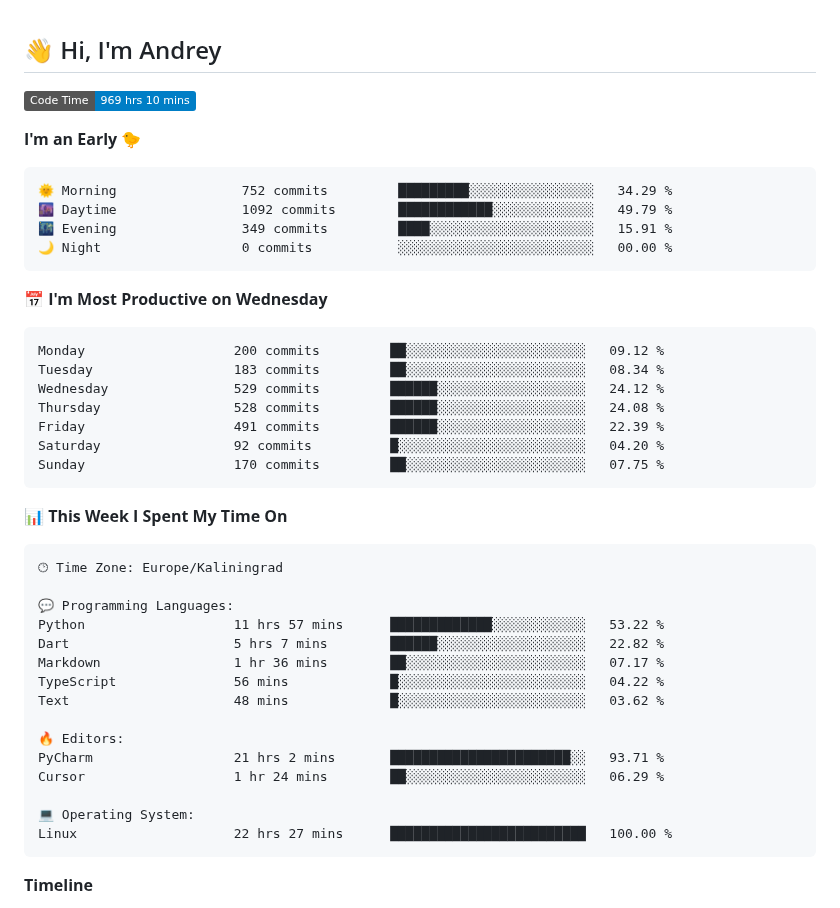
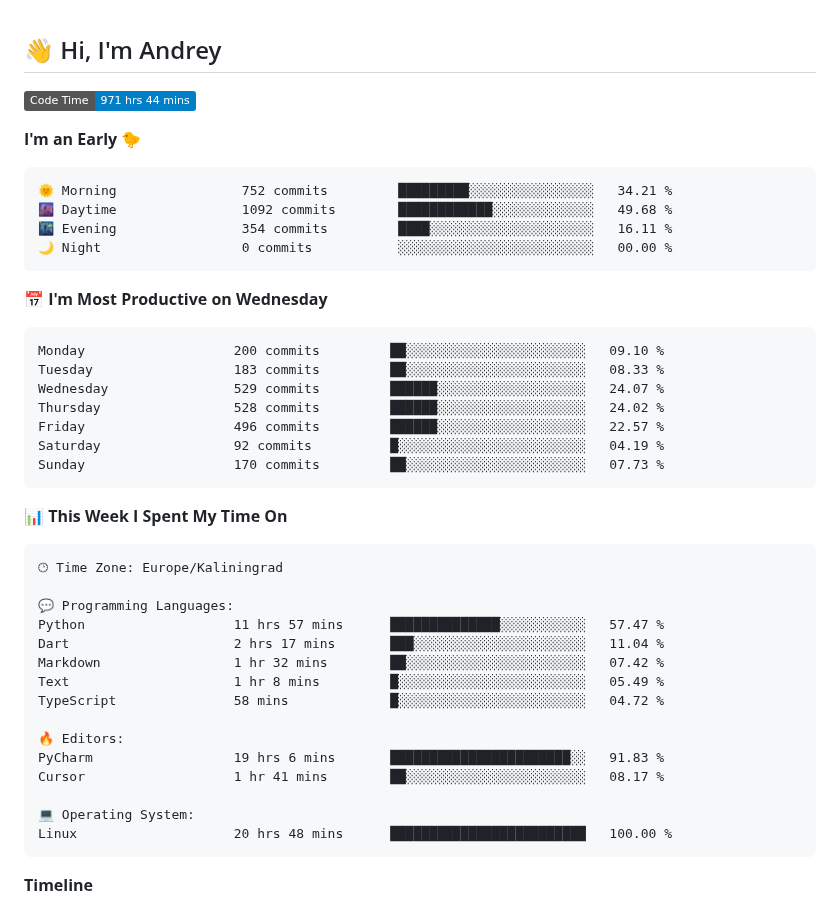
Before and after one commit to Mist3s/Mist3s, a Markdown page: README.md, the part around one of its changes. Drawn GitHub-style; badges without logos.

Commit message:
Updated with Dev Metrics

````diff
--- a/README.md
+++ b/README.md
@@ -1,26 +1,26 @@
 ## 👋 Hi, I'm Andrey
 
 <!--START_SECTION:waka-->
-![Code Time](http://img.shields.io/badge/Code%20Time-969%20hrs%2010%20mins-blue?style=flat)
+![Code Time](http://img.shields.io/badge/Code%20Time-971%20hrs%2044%20mins-blue?style=flat)
 
 **I'm an Early 🐤**
 
 ```text
-🌞 Morning                752 commits         █████████░░░░░░░░░░░░░░░░   34.29 %
-🌆 Daytime                1092 commits        ████████████░░░░░░░░░░░░░   49.79 %
-🌃 Evening                349 commits         ████░░░░░░░░░░░░░░░░░░░░░   15.91 %
+🌞 Morning                752 commits         █████████░░░░░░░░░░░░░░░░   34.21 %
+🌆 Daytime                1092 commits        ████████████░░░░░░░░░░░░░   49.68 %
+🌃 Evening                354 commits         ████░░░░░░░░░░░░░░░░░░░░░   16.11 %
 🌙 Night                  0 commits           ░░░░░░░░░░░░░░░░░░░░░░░░░   00.00 %
 ```
 📅 **I'm Most Productive on Wednesday**
 
 ```text
-Monday                   200 commits         ██░░░░░░░░░░░░░░░░░░░░░░░   09.12 %
-Tuesday                  183 commits         ██░░░░░░░░░░░░░░░░░░░░░░░   08.34 %
-Wednesday                529 commits         ██████░░░░░░░░░░░░░░░░░░░   24.12 %
-Thursday                 528 commits         ██████░░░░░░░░░░░░░░░░░░░   24.08 %
-Friday                   491 commits         ██████░░░░░░░░░░░░░░░░░░░   22.39 %
-Saturday                 92 commits          █░░░░░░░░░░░░░░░░░░░░░░░░   04.20 %
-Sunday                   170 commits         ██░░░░░░░░░░░░░░░░░░░░░░░   07.75 %
+Monday                   200 commits         ██░░░░░░░░░░░░░░░░░░░░░░░   09.10 %
+Tuesday                  183 commits         ██░░░░░░░░░░░░░░░░░░░░░░░   08.33 %
+Wednesday                529 commits         ██████░░░░░░░░░░░░░░░░░░░   24.07 %
+Thursday                 528 commits         ██████░░░░░░░░░░░░░░░░░░░   24.02 %
+Friday                   496 commits         ██████░░░░░░░░░░░░░░░░░░░   22.57 %
+Saturday                 92 commits          █░░░░░░░░░░░░░░░░░░░░░░░░   04.19 %
+Sunday                   170 commits         ██░░░░░░░░░░░░░░░░░░░░░░░   07.73 %
 ```
 
 
@@ -30,18 +30,18 @@ Sunday                   170 commits         ██░░░░░░░░░
 🕑︎ Time Zone: Europe/Kaliningrad
 
 💬 Programming Languages:
-Python                   11 hrs 57 mins      █████████████░░░░░░░░░░░░   53.22 %
-Dart                     5 hrs 7 mins        ██████░░░░░░░░░░░░░░░░░░░   22.82 %
-Markdown                 1 hr 36 mins        ██░░░░░░░░░░░░░░░░░░░░░░░   07.17 %
-TypeScript               56 mins             █░░░░░░░░░░░░░░░░░░░░░░░░   04.22 %
-Text                     48 mins             █░░░░░░░░░░░░░░░░░░░░░░░░   03.62 %
+Python                   11 hrs 57 mins      ██████████████░░░░░░░░░░░   57.47 %
+Dart                     2 hrs 17 mins       ███░░░░░░░░░░░░░░░░░░░░░░   11.04 %
+Markdown                 1 hr 32 mins        ██░░░░░░░░░░░░░░░░░░░░░░░   07.42 %
+Text                     1 hr 8 mins         █░░░░░░░░░░░░░░░░░░░░░░░░   05.49 %
+TypeScript               58 mins             █░░░░░░░░░░░░░░░░░░░░░░░░   04.72 %
 
 🔥 Editors:
-PyCharm                  21 hrs 2 mins       ███████████████████████░░   93.71 %
-Cursor                   1 hr 24 mins        ██░░░░░░░░░░░░░░░░░░░░░░░   06.29 %
+PyCharm                  19 hrs 6 mins       ███████████████████████░░   91.83 %
+Cursor                   1 hr 41 mins        ██░░░░░░░░░░░░░░░░░░░░░░░   08.17 %
 
 💻 Operating System:
-Linux                    22 hrs 27 mins      █████████████████████████   100.00 %
+Linux                    20 hrs 48 mins      █████████████████████████   100.00 %
 ```
 
 **Timeline**
````
Also changed, not shown: other parts of README.md (+1 -1 lines), assets/bar_graph.png.
